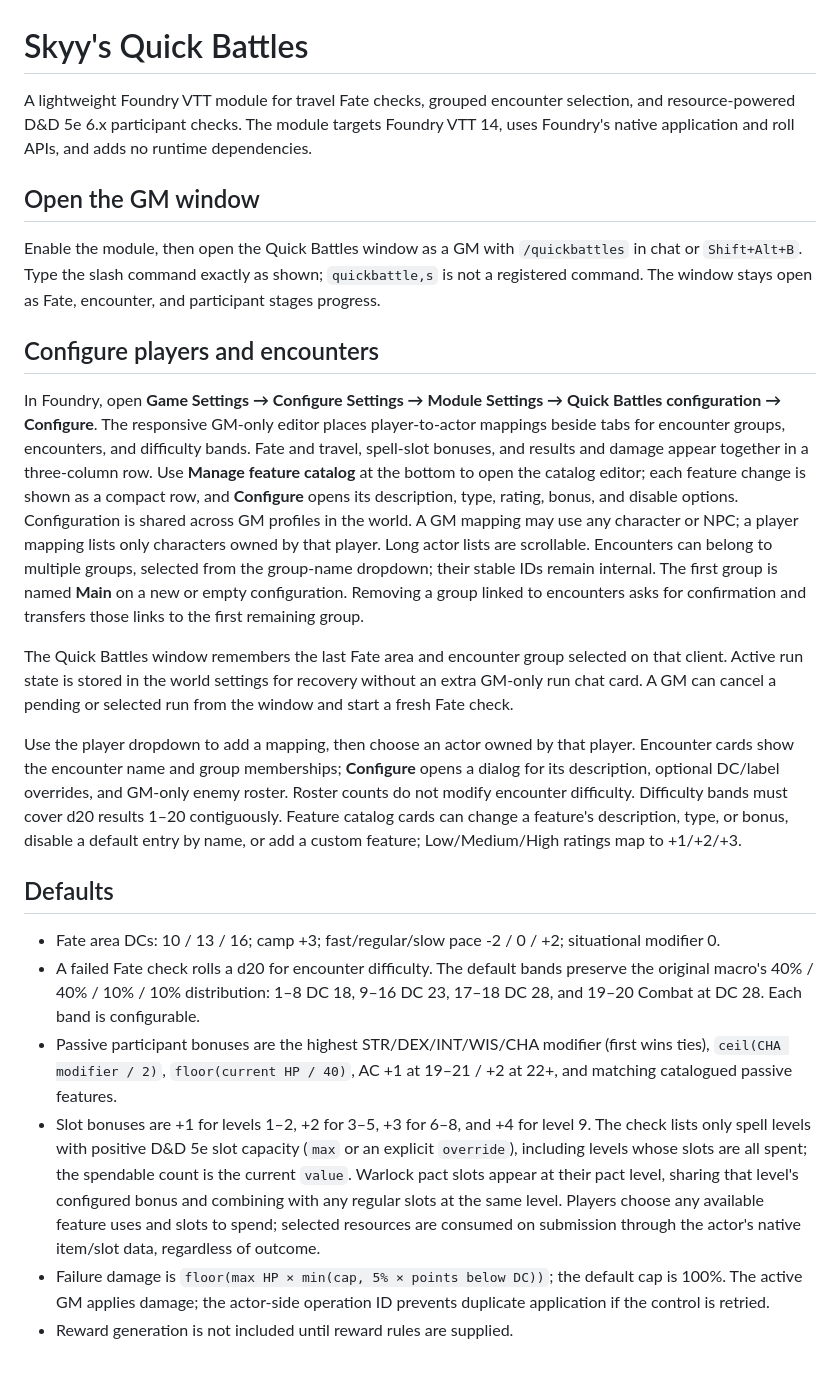
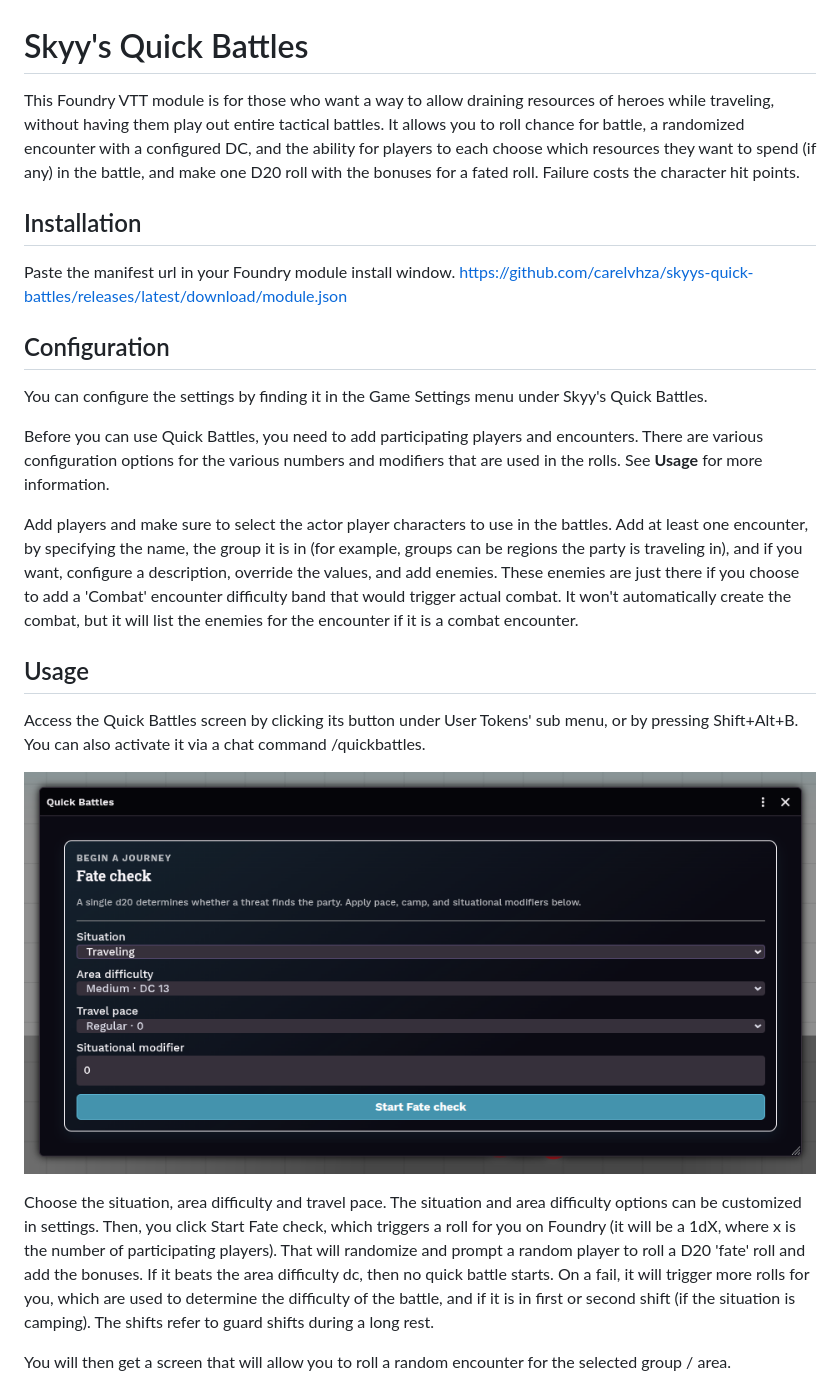
Before and after one commit to carelvhza/skyys-quick-battles, a Markdown page: README.md, the part around one of its changes. Rendered like a GitHub page; pictures changed too: image1.png (added).

Commit message:
Readme rewrite.

```diff
--- a/README.md
+++ b/README.md
@@ -1,25 +1,28 @@
 # Skyy's Quick Battles
 
-A lightweight Foundry VTT module for travel Fate checks, grouped encounter selection, and resource-powered D&D 5e 6.x participant checks. The module targets Foundry VTT 14, uses Foundry's native application and roll APIs, and adds no runtime dependencies.
+This Foundry VTT module is for those who want a way to allow draining resources of heroes while traveling, without having them play out entire tactical battles. It allows you to roll chance for battle, a randomized encounter with a configured DC, and the ability for players to each choose which resources they want to spend (if any) in the battle, and make one D20 roll with the bonuses for a fated roll. Failure costs the character hit points.
 
-## Open the GM window
+## Installation
+Paste the manifest url in your Foundry module install window.
+[https://github.com/carelvhza/skyys-quick-battles/releases/latest/download/module.json](https://github.com/carelvhza/skyys-quick-battles/releases/latest/download/module.json)
 
-Enable the module, then open the Quick Battles window as a GM with `/quickbattles` in chat or `Shift+Alt+B`. Type the slash command exactly as shown; `quickbattle,s` is not a registered command. The window stays open as Fate, encounter, and participant stages progress.
+## Configuration
+You can configure the settings by finding it in the Game Settings menu under Skyy's Quick Battles.
 
-## Configure players and encounters
+Before you can use Quick Battles, you need to add participating players and encounters.
+There are various configuration options for the various numbers and modifiers that are used in the rolls.
+See **Usage** for more information.
 
-In Foundry, open **Game Settings → Configure Settings → Module Settings → Quick Battles configuration → Configure**. The responsive GM-only editor places player-to-actor mappings beside tabs for encounter groups, encounters, and difficulty bands. Fate and travel, spell-slot bonuses, and results and damage appear together in a three-column row. Use **Manage feature catalog** at the bottom to open the catalog editor; each feature change is shown as a compact row, and **Configure** opens its description, type, rating, bonus, and disable options. Configuration is shared across GM profiles in the world. A GM mapping may use any character or NPC; a player mapping lists only characters owned by that player. Long actor lists are scrollable. Encounters can belong to multiple groups, selected from the group-name dropdown; their stable IDs remain internal. The first group is named **Main** on a new or empty configuration. Removing a group linked to encounters asks for confirmation and transfers those links to the first remaining group.
+Add players and make sure to select the actor player characters to use in the battles.
+Add at least one encounter, by specifying the name, the group it is in (for example, groups can be regions the party is traveling in), and if you want, configure a description, override the values, and add enemies. These enemies are just there if you choose to add a 'Combat' encounter difficulty band that would trigger actual combat. It won't automatically create the combat, but it will list the enemies for the encounter if it is a combat encounter.
 
-The Quick Battles window remembers the last Fate area and encounter group selected on that client. Active run state is stored in the world settings for recovery without an extra GM-only run chat card. A GM can cancel a pending or selected run from the window and start a fresh Fate check.
+## Usage
+Access the Quick Battles screen by clicking its button under User Tokens' sub menu, or by pressing Shift+Alt+B. You can also activate it via a chat command /quickbattles.
 
-Use the player dropdown to add a mapping, then choose an actor owned by that player. Encounter cards show the encounter name and group memberships; **Configure** opens a dialog for its description, optional DC/label overrides, and GM-only enemy roster. Roster counts do not modify encounter difficulty. Difficulty bands must cover d20 results 1–20 contiguously. Feature catalog cards can change a feature's description, type, or bonus, disable a default entry by name, or add a custom feature; Low/Medium/High ratings map to +1/+2/+3.
+![alt text](image1.png)
 
-## Defaults
+Choose the situation, area difficulty and travel pace. The situation and area difficulty options can be customized in settings.
+Then, you click Start Fate check, which triggers a roll for you on Foundry (it will be a 1dX, where x is the number of participating players). That will randomize and prompt a random player to roll a D20 'fate' roll and add the bonuses. If it beats the area difficulty dc, then no quick battle starts. On a fail, it will trigger more rolls for you, which are used to determine the difficulty of the battle, and if it is in first or second shift (if the situation is camping). The shifts refer to guard shifts during a long rest.
 
-- Fate area DCs: 10 / 13 / 16; camp +3; fast/regular/slow pace -2 / 0 / +2; situational modifier 0.
-- A failed Fate check rolls a d20 for encounter difficulty. The default bands preserve the original macro's 40% / 40% / 10% / 10% distribution: 1–8 DC 18, 9–16 DC 23, 17–18 DC 28, and 19–20 Combat at DC 28. Each band is configurable.
-- Passive participant bonuses are the highest STR/DEX/INT/WIS/CHA modifier (first wins ties), `ceil(CHA modifier / 2)`, `floor(current HP / 40)`, AC +1 at 19–21 / +2 at 22+, and matching catalogued passive features.
-- Slot bonuses are +1 for levels 1–2, +2 for 3–5, +3 for 6–8, and +4 for level 9. The check lists only spell levels with positive D&D 5e slot capacity (`max` or an explicit `override`), including levels whose slots are all spent; the spendable count is the current `value`. Warlock pact slots appear at their pact level, sharing that level's configured bonus and combining with any regular slots at the same level. Players choose any available feature uses and slots to spend; selected resources are consumed on submission through the actor's native item/slot data, regardless of outcome.
-- Failure damage is `floor(max HP × min(cap, 5% × points below DC))`; the default cap is 100%. The active GM applies damage; the actor-side operation ID prevents duplicate application if the control is retried.
-- Reward generation is not included until reward rules are supplied.
+You will then get a screen that will allow you to roll a random encounter for the selected group / area.
 
```
Also changed, not shown: other parts of README.md (+18 -1 lines), image2.png (added), image3.png (added), 3 other files.
